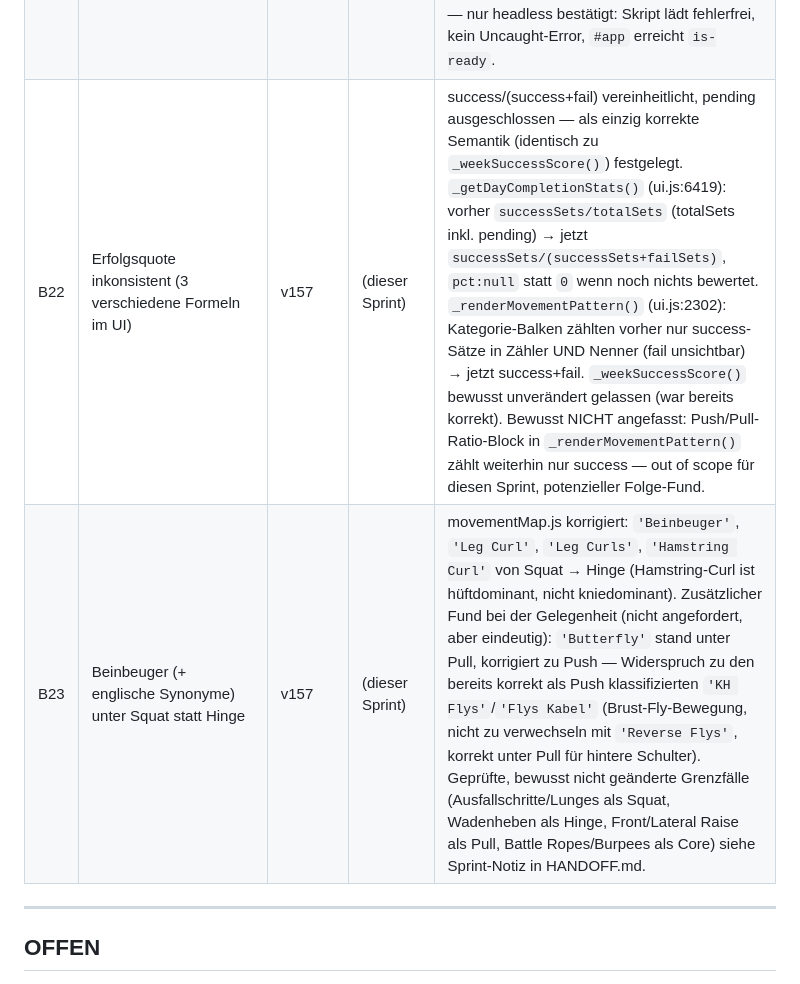
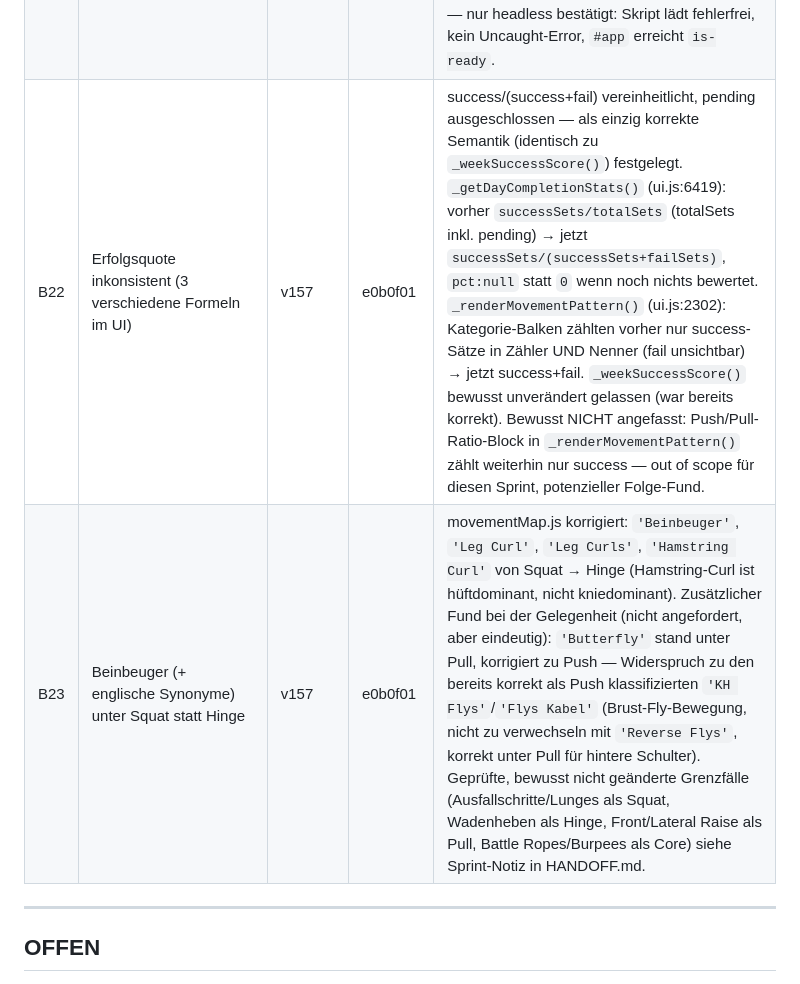
Before and after one commit to 777random/TRAIN, a Markdown page: BUGS.md, the part around the change. GitHub-like rendering.

```diff
--- a/BUGS.md
+++ b/BUGS.md
@@ -24,8 +24,8 @@
 | B14 | Pull Ups (weight=0) triggert _checkRisingRpe nicht | — | — | Guard weights.some(w=>w===0) — by design, kein Bug |
 | B15 | isSeedWeek als Vorlage für neue Woche | v151 | f1d4f54 | _templateWeekForNewWeek() überspringt isSeedWeek |
 | B24 | dragdrop.js nie aktiviert → Touch-Drag defekt auf iOS/Android | v156 | a3752f8 | Polyfill in index.html verdrahtet — `<script src="./dragdrop.js">` + `MobileDragDrop.polyfill()` vor dem Module-Script. Abweichung von der Sprint-Vorlage: touchmove-preventDefault() nur während aktivem Drag (Flag über dragstart/dragend/drop), nicht global — eine bedingungslose preventDefault() hätte jegliches Scrollen auf Touch-Geräten dauerhaft blockiert. Touch-Verhalten selbst NICHT auf echtem Gerät verifiziert (siehe HANDOFF.md) — nur headless bestätigt: Skript lädt fehlerfrei, kein Uncaught-Error, `#app` erreicht `is-ready`. |
-| B22 | Erfolgsquote inkonsistent (3 verschiedene Formeln im UI) | v157 | (dieser Sprint) | success/(success+fail) vereinheitlicht, pending ausgeschlossen — als einzig korrekte Semantik (identisch zu `_weekSuccessScore()`) festgelegt. `_getDayCompletionStats()` (ui.js:6419): vorher `successSets/totalSets` (totalSets inkl. pending) → jetzt `successSets/(successSets+failSets)`, `pct:null` statt `0` wenn noch nichts bewertet. `_renderMovementPattern()` (ui.js:2302): Kategorie-Balken zählten vorher nur success-Sätze in Zähler UND Nenner (fail unsichtbar) → jetzt success+fail. `_weekSuccessScore()` bewusst unverändert gelassen (war bereits korrekt). Bewusst NICHT angefasst: Push/Pull-Ratio-Block in `_renderMovementPattern()` zählt weiterhin nur success — out of scope für diesen Sprint, potenzieller Folge-Fund. |
-| B23 | Beinbeuger (+ englische Synonyme) unter Squat statt Hinge | v157 | (dieser Sprint) | movementMap.js korrigiert: `'Beinbeuger'`, `'Leg Curl'`, `'Leg Curls'`, `'Hamstring Curl'` von Squat → Hinge (Hamstring-Curl ist hüftdominant, nicht kniedominant). Zusätzlicher Fund bei der Gelegenheit (nicht angefordert, aber eindeutig): `'Butterfly'` stand unter Pull, korrigiert zu Push — Widerspruch zu den bereits korrekt als Push klassifizierten `'KH Flys'`/`'Flys Kabel'` (Brust-Fly-Bewegung, nicht zu verwechseln mit `'Reverse Flys'`, korrekt unter Pull für hintere Schulter). Geprüfte, bewusst nicht geänderte Grenzfälle (Ausfallschritte/Lunges als Squat, Wadenheben als Hinge, Front/Lateral Raise als Pull, Battle Ropes/Burpees als Core) siehe Sprint-Notiz in HANDOFF.md. |
+| B22 | Erfolgsquote inkonsistent (3 verschiedene Formeln im UI) | v157 | e0b0f01 | success/(success+fail) vereinheitlicht, pending ausgeschlossen — als einzig korrekte Semantik (identisch zu `_weekSuccessScore()`) festgelegt. `_getDayCompletionStats()` (ui.js:6419): vorher `successSets/totalSets` (totalSets inkl. pending) → jetzt `successSets/(successSets+failSets)`, `pct:null` statt `0` wenn noch nichts bewertet. `_renderMovementPattern()` (ui.js:2302): Kategorie-Balken zählten vorher nur success-Sätze in Zähler UND Nenner (fail unsichtbar) → jetzt success+fail. `_weekSuccessScore()` bewusst unverändert gelassen (war bereits korrekt). Bewusst NICHT angefasst: Push/Pull-Ratio-Block in `_renderMovementPattern()` zählt weiterhin nur success — out of scope für diesen Sprint, potenzieller Folge-Fund. |
+| B23 | Beinbeuger (+ englische Synonyme) unter Squat statt Hinge | v157 | e0b0f01 | movementMap.js korrigiert: `'Beinbeuger'`, `'Leg Curl'`, `'Leg Curls'`, `'Hamstring Curl'` von Squat → Hinge (Hamstring-Curl ist hüftdominant, nicht kniedominant). Zusätzlicher Fund bei der Gelegenheit (nicht angefordert, aber eindeutig): `'Butterfly'` stand unter Pull, korrigiert zu Push — Widerspruch zu den bereits korrekt als Push klassifizierten `'KH Flys'`/`'Flys Kabel'` (Brust-Fly-Bewegung, nicht zu verwechseln mit `'Reverse Flys'`, korrekt unter Pull für hintere Schulter). Geprüfte, bewusst nicht geänderte Grenzfälle (Ausfallschritte/Lunges als Squat, Wadenheben als Hinge, Front/Lateral Raise als Pull, Battle Ropes/Burpees als Core) siehe Sprint-Notiz in HANDOFF.md. |
 
 ---
 
```
Also changed, not shown: HANDOFF.md (+3 -3 lines).
